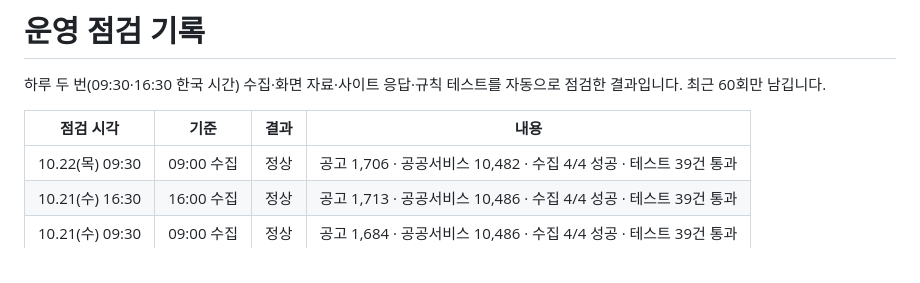
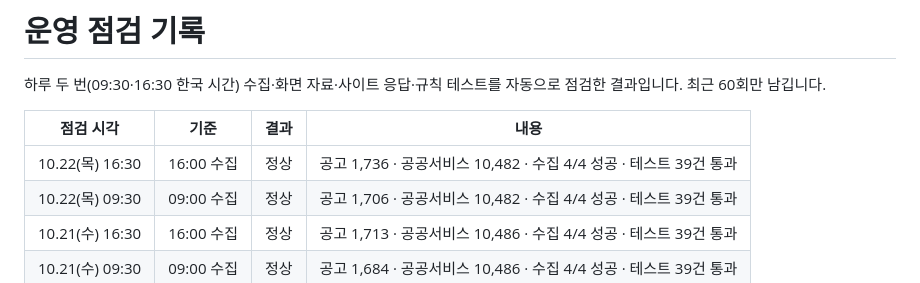
Before and after one commit to Dj-Lee2/jiwonmoa, a Markdown page: status/checks.md, the part around the change. Rendered like a GitHub page.

```diff
--- a/status/checks.md
+++ b/status/checks.md
@@ -4,6 +4,7 @@
 
 | 점검 시각 | 기준 | 결과 | 내용 |
 |---|---|---|---|
+| 10.22(목) 16:30 | 16:00 수집 | 정상 | 공고 1,736 · 공공서비스 10,482 · 수집 4/4 성공 · 테스트 39건 통과 |
 | 10.22(목) 09:30 | 09:00 수집 | 정상 | 공고 1,706 · 공공서비스 10,482 · 수집 4/4 성공 · 테스트 39건 통과 |
 | 10.21(수) 16:30 | 16:00 수집 | 정상 | 공고 1,713 · 공공서비스 10,486 · 수집 4/4 성공 · 테스트 39건 통과 |
 | 10.21(수) 09:30 | 09:00 수집 | 정상 | 공고 1,684 · 공공서비스 10,486 · 수집 4/4 성공 · 테스트 39건 통과 |
```
Also changed, not shown: README.md (+1 -1 lines).
